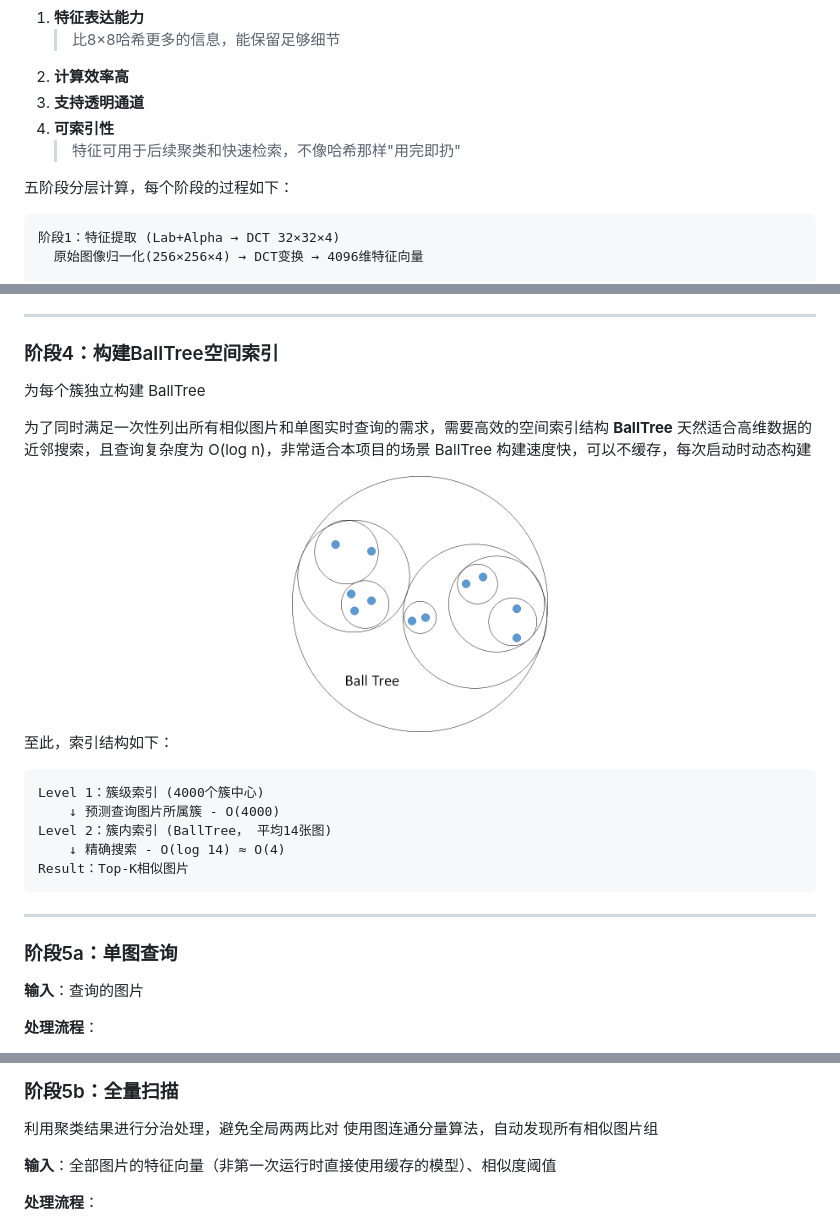
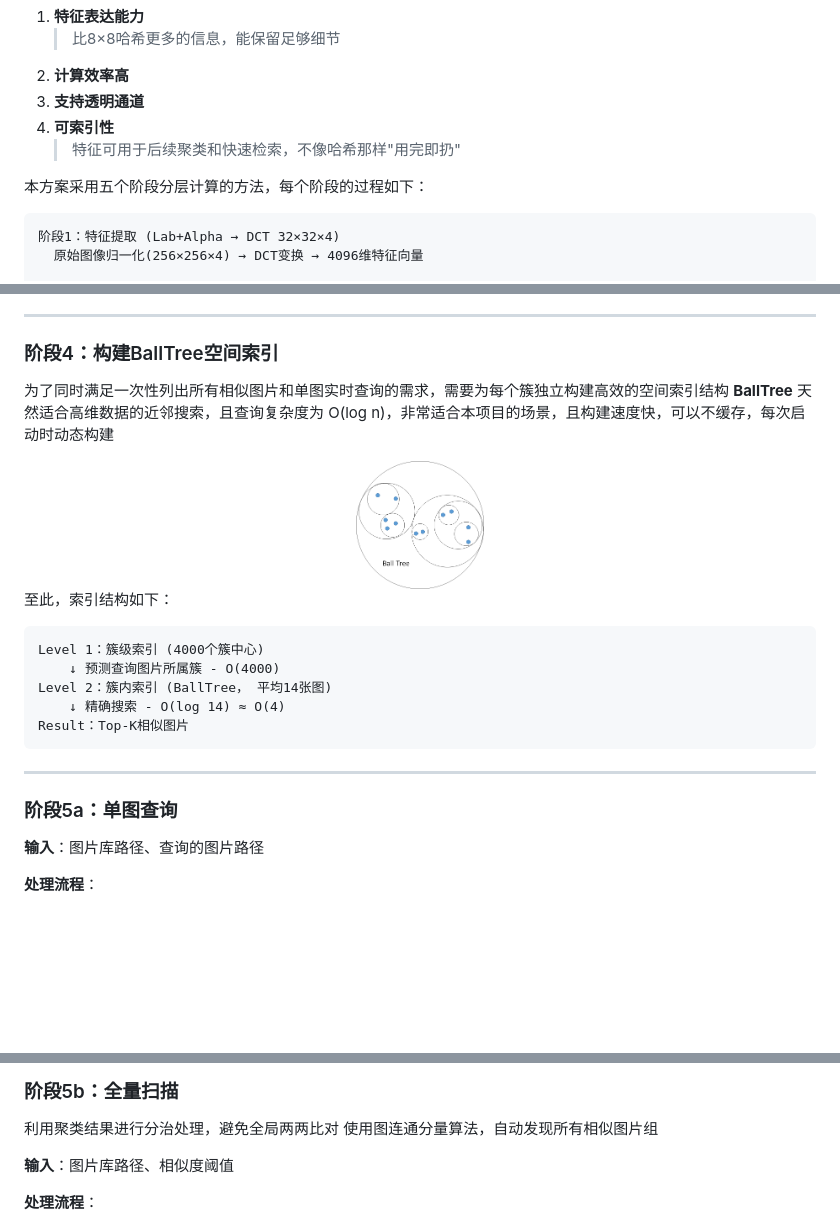
Before and after one commit to pretty-game/image-matching, a Markdown page: Share/Share.md, 3 parts joined by grey strips. Rendered like a GitHub page; blank space fills up the shorter version.

Commit message:
分享修改

````diff
--- a/Share/Share.md
+++ b/Share/Share.md
@@ -99,7 +99,7 @@
 4. **可索引性**
     > 特征可用于后续聚类和快速检索，不像哈希那样"用完即扔"
 
-五阶段分层计算，每个阶段的过程如下：
+本方案采用五个阶段分层计算的方法，每个阶段的过程如下：
 
 ```
 阶段1：特征提取 (Lab+Alpha → DCT 32×32×4)
@@ -242,14 +242,10 @@ DCT数据通过逆变换可以重建出近似原图，下面展示不同DCT尺
 
 ### 阶段4：构建BallTree空间索引
 
-为每个簇独立构建 BallTree
-
-为了同时满足一次性列出所有相似图片和单图实时查询的需求，需要高效的空间索引结构
-**BallTree** 天然适合高维数据的近邻搜索，且查询复杂度为 O(log n)，非常适合本项目的场景
-BallTree 构建速度快，可以不缓存，每次启动时动态构建
-
+为了同时满足一次性列出所有相似图片和单图实时查询的需求，需要为每个簇独立构建高效的空间索引结构
+**BallTree** 天然适合高维数据的近邻搜索，且查询复杂度为 O(log n)，非常适合本项目的场景，且构建速度快，可以不缓存，每次启动时动态构建
 <div align="center">
-  <img src="BallTree.png" width="256" alt="32×32 DCT演示">
+  <img src="BallTree.png" width="128" alt="32×32 DCT演示">
 </div>
 
 至此，索引结构如下：
@@ -266,7 +262,7 @@ Result：Top-K相似图片
 
 ### 阶段5a：单图查询
 
-**输入**：查询的图片
+**输入**：图片库路径、查询的图片路径
 
 **处理流程**：
 1. **特征提取与降维**：对查询图片提取DCT特征(4096维) → 随机森林降维(500维)
@@ -285,7 +281,7 @@ Result：Top-K相似图片
 利用聚类结果进行分治处理，避免全局两两比对
 使用图连通分量算法，自动发现所有相似图片组
 
-**输入**：全部图片的特征向量（非第一次运行时直接使用缓存的模型）、相似度阈值
+**输入**：图片库路径、相似度阈值
 
 **处理流程**：
 1. **簇内独立处理**：对每个簇分别处理，簇间可并行
````
Also changed, not shown: other parts of Share/Share.md (+2 -0 lines).
